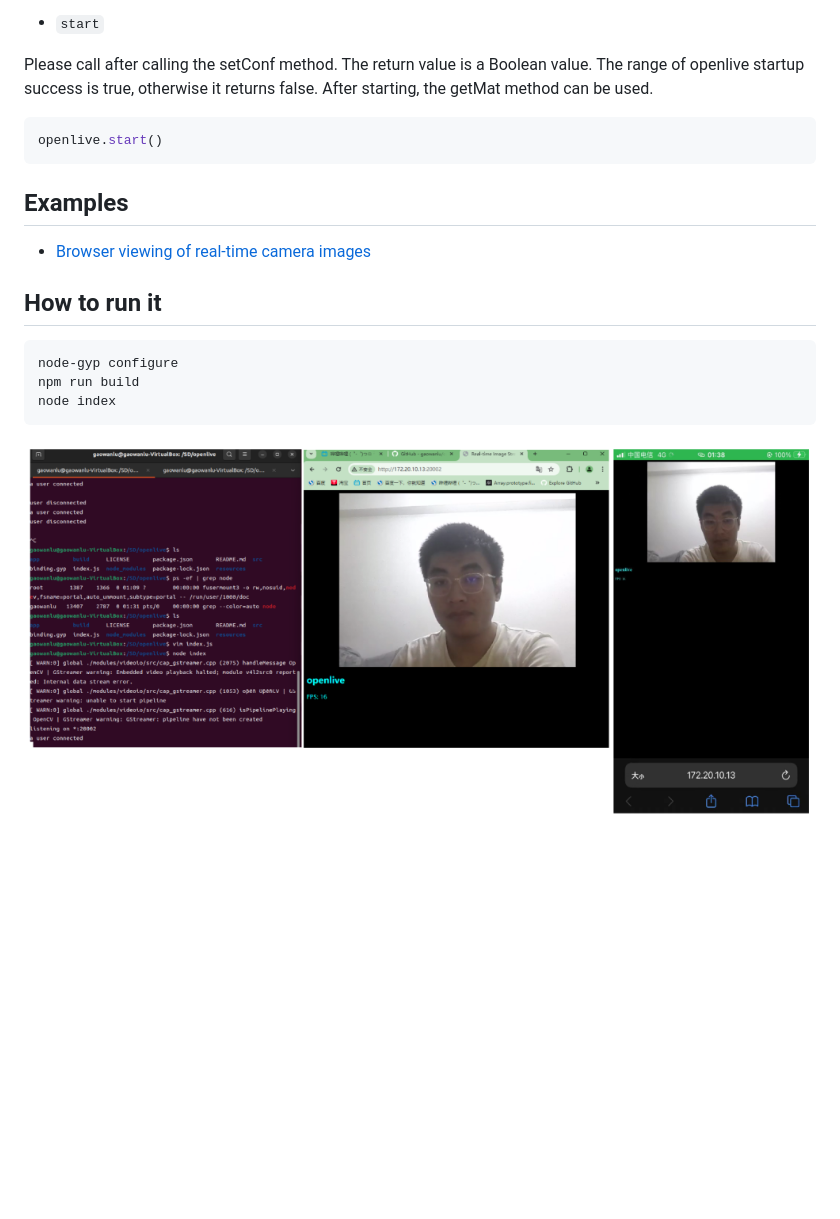
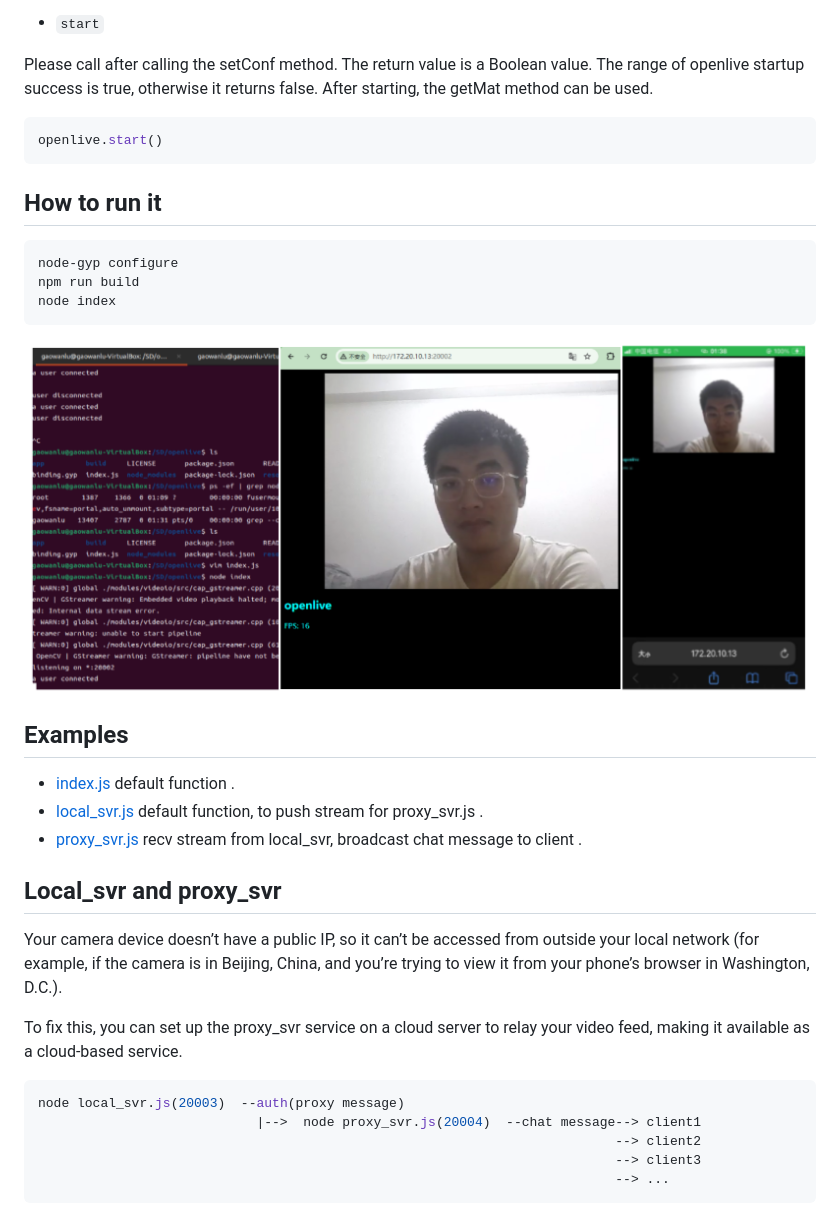
Before and after one commit to gaowanlu/openlive, a Markdown page: README.md, the part around the change. GitHub-like rendering; pictures changed too: resources/2024-05-04013528.png; blank space fills up the shorter version.

Commit message:
feat: README for local_svr and proxy_svr

````diff
--- a/README.md
+++ b/README.md
@@ -89,10 +89,6 @@ Please call after calling the setConf method. The return value is a Boolean valu
 openlive.start()
 ```
 
-## Examples
-
-* [Browser viewing of real-time camera images](./index.js)
-
 ## How to run it
 
 ```shell
@@ -102,3 +98,23 @@ node index
 ```
 
 ![show](./resources/2024-05-04013528.png)
+
+## Examples
+
+* [index.js](./index.js) default function .
+* [local_svr.js](./local_svr.js) default function, to push stream for proxy_svr.js .
+* [proxy_svr.js](./proxy_svr.js) recv stream from local_svr, broadcast chat message to client .
+
+## Local_svr and proxy_svr
+
+Your camera device doesn’t have a public IP, so it can’t be accessed from outside your local network (for example, if the camera is in Beijing, China, and you’re trying to view it from your phone’s browser in Washington, D.C.).
+
+To fix this, you can set up the proxy_svr service on a cloud server to relay your video feed, making it available as a cloud-based service.
+
+```bash
+node local_svr.js(20003)  --auth(proxy message)
+                            |-->  node proxy_svr.js(20004)  --chat message--> client1
+                                                                          --> client2
+                                                                          --> client3
+                                                                          --> ...
+```
````
